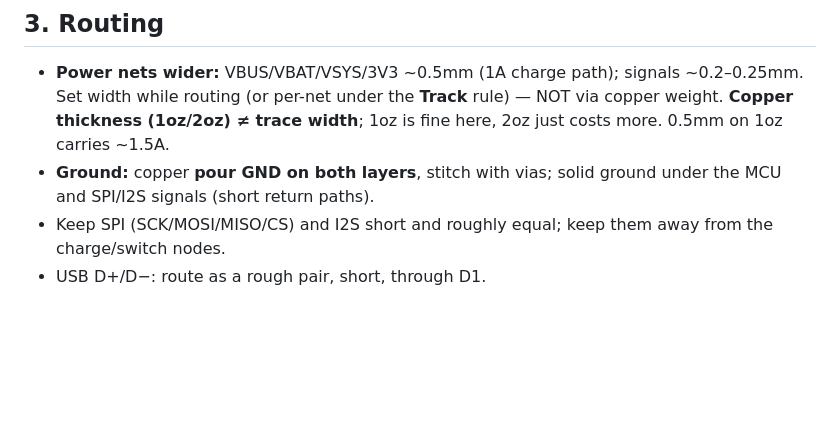
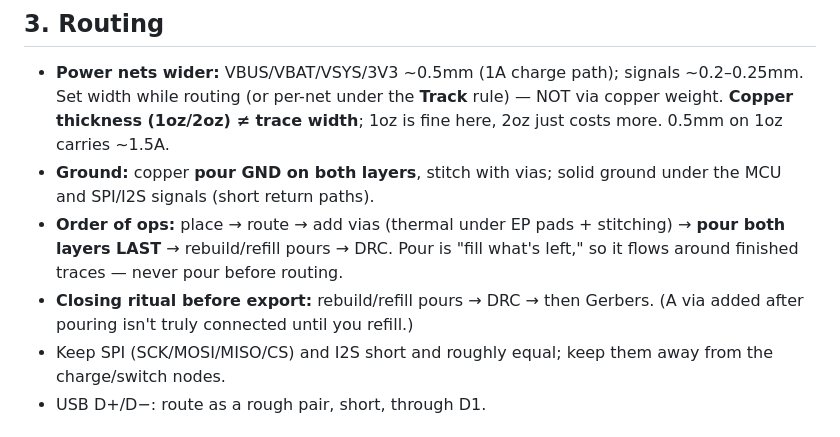
Before and after one commit to jbarnell1/listener, a Markdown page: docs/hardware/PCB-LAYOUT.md, the part around the change. Rendered like a GitHub page; blank space fills up the shorter version.

Commit message:
docs: pour order-of-ops (route first, pour both last) + refill-before-export ritual
Co-Authored-By: Claude Opus 4.8 <noreply@anthropic.com>

```diff
--- a/docs/hardware/PCB-LAYOUT.md
+++ b/docs/hardware/PCB-LAYOUT.md
@@ -90,6 +90,11 @@ A resistor's function doesn't depend on trace length. **Keep local anyway:**
   2oz just costs more. 0.5mm on 1oz carries ~1.5A.
 - **Ground:** copper **pour GND on both layers**, stitch with vias; solid ground
   under the MCU and SPI/I2S signals (short return paths).
+- **Order of ops:** place → route → add vias (thermal under EP pads + stitching) →
+  **pour both layers LAST** → rebuild/refill pours → DRC. Pour is "fill what's left,"
+  so it flows around finished traces — never pour before routing.
+- **Closing ritual before export:** rebuild/refill pours → DRC → then Gerbers.
+  (A via added after pouring isn't truly connected until you refill.)
 - Keep SPI (SCK/MOSI/MISO/CS) and I2S short and roughly equal; keep them away from
   the charge/switch nodes.
 - USB D+/D−: route as a rough pair, short, through D1.
```
